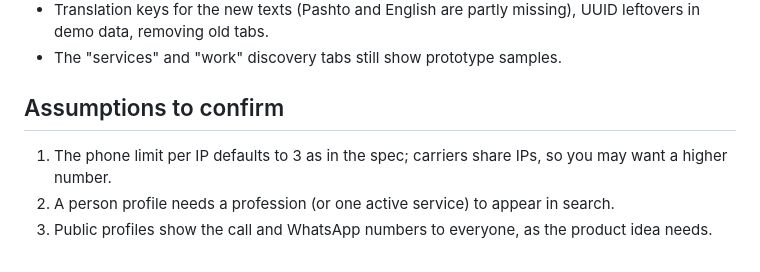
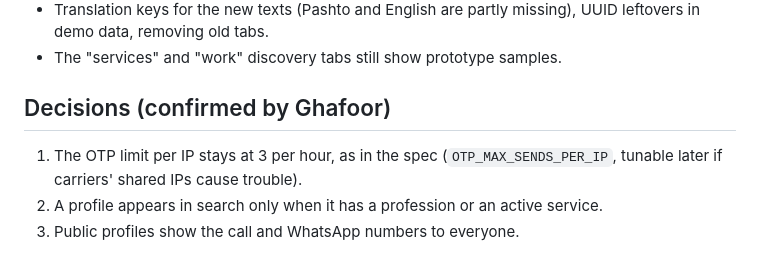
Before and after one commit to ghafoorfahim81/kariva, a Markdown page: docs/PHASE1.md, the part around the change. GitHub-like rendering.

Commit message:
docs: record confirmed Phase 1 decisions
Claude-Session: https://claude.ai/code/session_013B8vapcAi7pchJRhA3Qqo8

```diff
--- a/docs/PHASE1.md
+++ b/docs/PHASE1.md
@@ -52,8 +52,8 @@ Orders, quotes, needs and offers, chat, notifications, reviews, admin panel, pos
 - Translation keys for the new texts (Pashto and English are partly missing), UUID leftovers in demo data, removing old tabs.
 - The "services" and "work" discovery tabs still show prototype samples.
 
-## Assumptions to confirm
+## Decisions (confirmed by Ghafoor)
 
-1. The phone limit per IP defaults to 3 as in the spec; carriers share IPs, so you may want a higher number.
-2. A person profile needs a profession (or one active service) to appear in search.
-3. Public profiles show the call and WhatsApp numbers to everyone, as the product idea needs.
+1. The OTP limit per IP stays at 3 per hour, as in the spec (`OTP_MAX_SENDS_PER_IP`, tunable later if carriers' shared IPs cause trouble).
+2. A profile appears in search only when it has a profession or an active service.
+3. Public profiles show the call and WhatsApp numbers to everyone.
```
